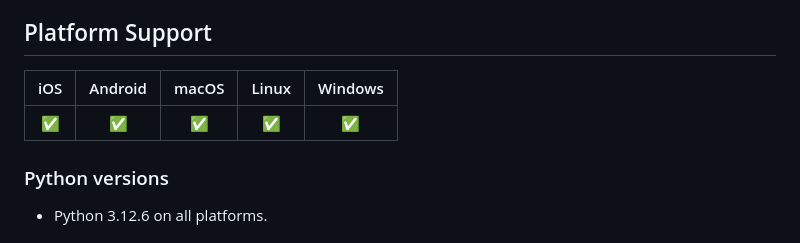
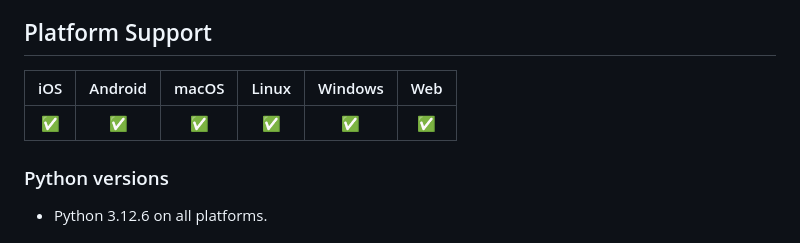
Before and after one commit to flet-dev/serious-python, a Markdown page: src/serious_python/README.md, the part around the change. GitHub-like rendering.

Commit message:
Adding Web platform support to Readme

```diff
--- a/src/serious_python/README.md
+++ b/src/serious_python/README.md
@@ -10,9 +10,9 @@ Serious Python is part of [Flet](https://flet.dev) project - the fastest way to
 
 ## Platform Support
 
-| iOS     |   Android    |   macOS    |   Linux    |   Windows    |
-| :-----: | :----------: | :---------: | :-------: | :----------: |
-|   ✅    |       ✅      |       ✅    |     ✅     |      ✅      |
+| iOS | Android | macOS | Linux | Windows | Web |
+|:---:|:-------:|:-----:|:-----:|:-------:|:---:|
+|  ✅  |    ✅    |   ✅   |   ✅   |    ✅    |  ✅  |
 
 ### Python versions
 
```
